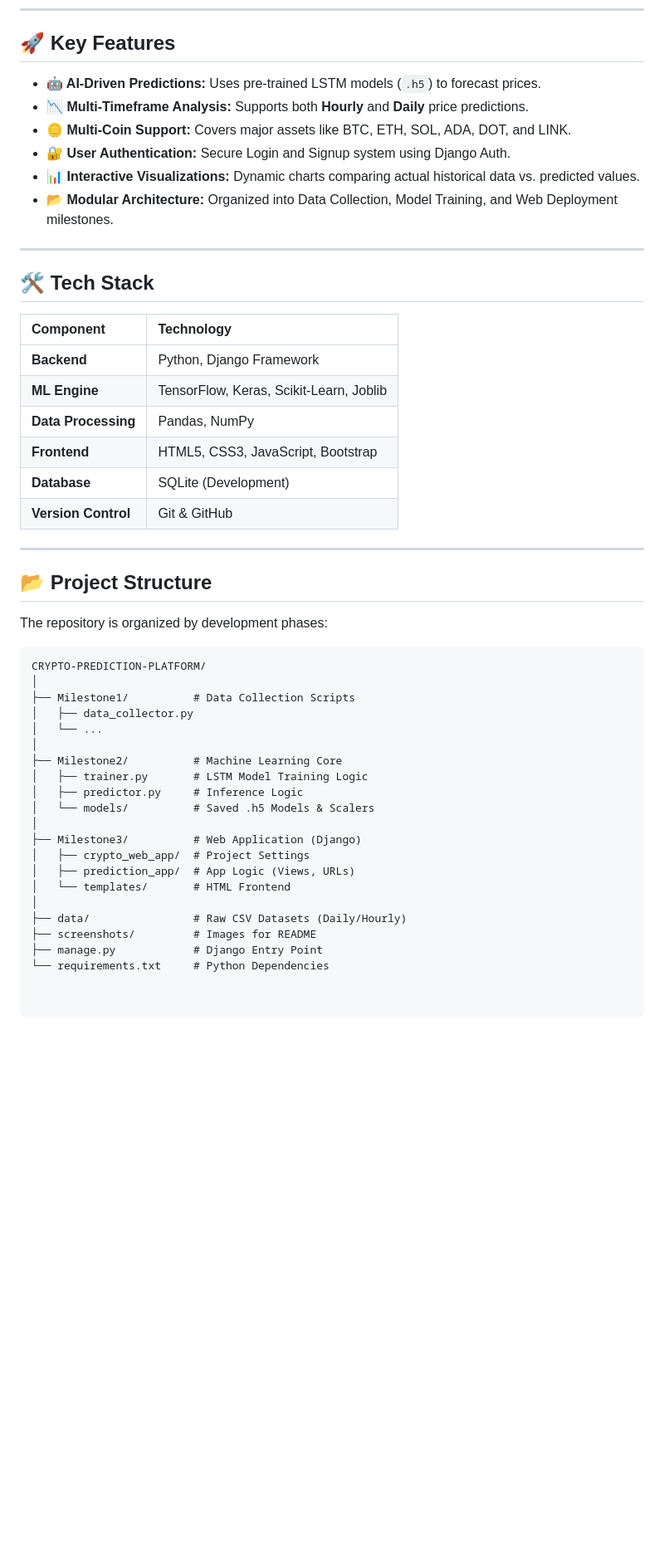
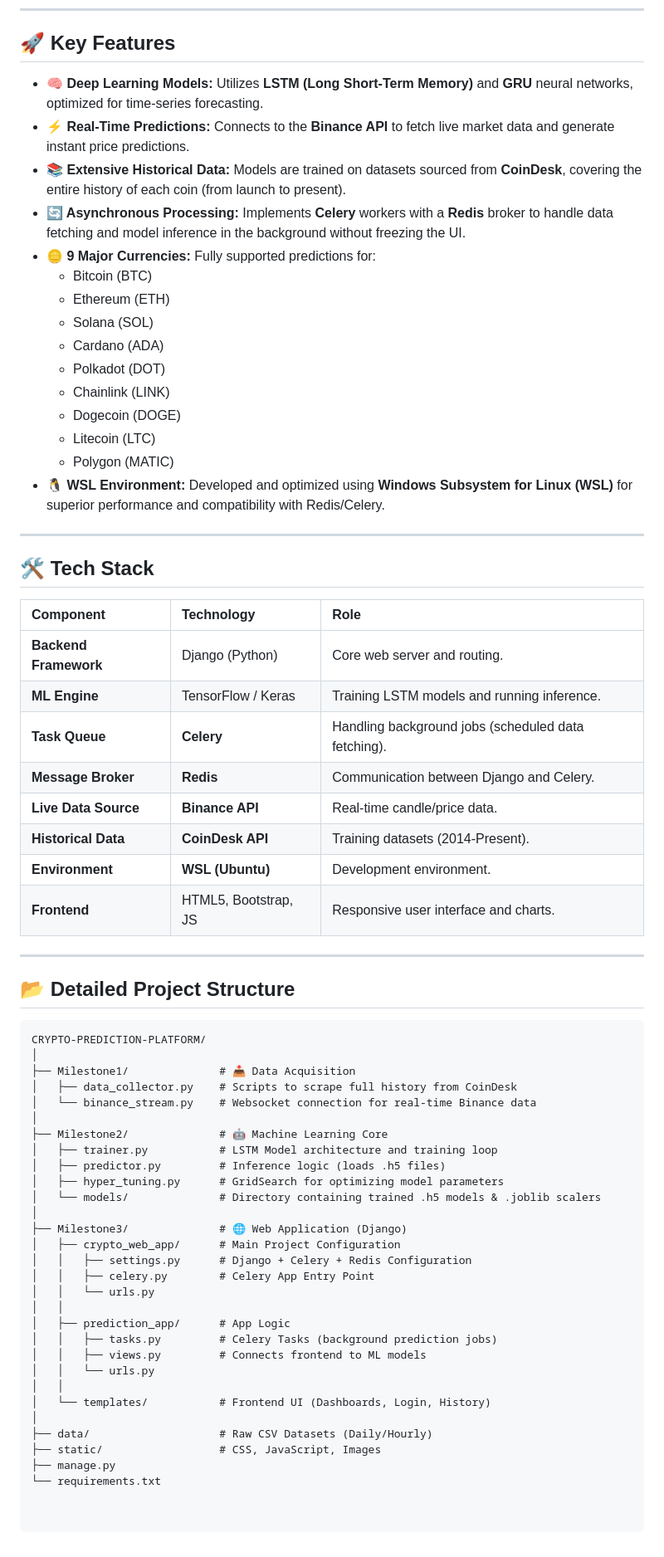
Before and after one commit to Smita-04/crypto-prediction-platform, a Markdown page: README.md, the part around the change printed below. Shown: that part at 83% size. GitHub-like rendering; blank space fills up the shorter version.

Commit message:
Revise README for enhanced project clarity
Updated project description and key features to emphasize real-time data processing and asynchronous capabilities.

````diff
--- a/README.md
+++ b/README.md
@@ -40,50 +42,69 @@
 
 ## 🚀 Key Features
 
-*   **🤖 AI-Driven Predictions:** Uses pre-trained LSTM models (`.h5`) to forecast prices.
-*   **📉 Multi-Timeframe Analysis:** Supports both **Hourly** and **Daily** price predictions.
-*   **🪙 Multi-Coin Support:** Covers major assets like BTC, ETH, SOL, ADA, DOT, and LINK.
-*   **🔐 User Authentication:** Secure Login and Signup system using Django Auth.
-*   **📊 Interactive Visualizations:** Dynamic charts comparing actual historical data vs. predicted values.
-*   **📂 Modular Architecture:** Organized into Data Collection, Model Training, and Web Deployment milestones.
+*   **🧠 Deep Learning Models:** Utilizes **LSTM (Long Short-Term Memory)** and **GRU** neural networks, optimized for time-series forecasting.
+*   **⚡ Real-Time Predictions:** Connects to the **Binance API** to fetch live market data and generate instant price predictions.
+*   **📚 Extensive Historical Data:** Models are trained on datasets sourced from **CoinDesk**, covering the entire history of each coin (from launch to present).
+*   **🔄 Asynchronous Processing:** Implements **Celery** workers with a **Redis** broker to handle data fetching and model inference in the background without freezing the UI.
+*   **🪙 9 Major Currencies:** Fully supported predictions for:
+    *   Bitcoin (BTC)
+    *   Ethereum (ETH)
+    *   Solana (SOL)
+    *   Cardano (ADA)
+    *   Polkadot (DOT)
+    *   Chainlink (LINK)
+    *   Dogecoin (DOGE)
+    *   Litecoin (LTC)
+    *   Polygon (MATIC)
+*   **🐧 WSL Environment:** Developed and optimized using **Windows Subsystem for Linux (WSL)** for superior performance and compatibility with Redis/Celery.
 
 ---
 
+
 ## 🛠️ Tech Stack
 
-| Component | Technology |
-| :--- | :--- |
-| **Backend** | Python, Django Framework |
-| **ML Engine** | TensorFlow, Keras, Scikit-Learn, Joblib |
-| **Data Processing** | Pandas, NumPy |
-| **Frontend** | HTML5, CSS3, JavaScript, Bootstrap |
-| **Database** | SQLite (Development) |
-| **Version Control** | Git & GitHub |
+| Component | Technology | Role |
+| :--- | :--- | :--- |
+| **Backend Framework** | Django (Python) | Core web server and routing. |
+| **ML Engine** | TensorFlow / Keras | Training LSTM models and running inference. |
+| **Task Queue** | **Celery** | Handling background jobs (scheduled data fetching). |
+| **Message Broker** | **Redis** | Communication between Django and Celery. |
+| **Live Data Source** | **Binance API** | Real-time candle/price data. |
+| **Historical Data** | **CoinDesk API** | Training datasets (2014-Present). |
+| **Environment** | **WSL (Ubuntu)** | Development environment. |
+| **Frontend** | HTML5, Bootstrap, JS | Responsive user interface and charts. |
 
 ---
 
-## 📂 Project Structure
-
-The repository is organized by development phases:
+## 📂 Detailed Project Structure
 
 ```text
 CRYPTO-PREDICTION-PLATFORM/
 │
-├── Milestone1/          # Data Collection Scripts
-│   ├── data_collector.py
-│   └── ...
+├── Milestone1/              # 📥 Data Acquisition
+│   ├── data_collector.py    # Scripts to scrape full history from CoinDesk
+│   └── binance_stream.py    # Websocket connection for real-time Binance data
 │
-├── Milestone2/          # Machine Learning Core
-│   ├── trainer.py       # LSTM Model Training Logic
-│   ├── predictor.py     # Inference Logic
-│   └── models/          # Saved .h5 Models & Scalers
+├── Milestone2/              # 🤖 Machine Learning Core
+│   ├── trainer.py           # LSTM Model architecture and training loop
+│   ├── predictor.py         # Inference logic (loads .h5 files)
+│   ├── hyper_tuning.py      # GridSearch for optimizing model parameters
+│   └── models/              # Directory containing trained .h5 models & .joblib scalers
 │
-├── Milestone3/          # Web Application (Django)
-│   ├── crypto_web_app/  # Project Settings
-│   ├── prediction_app/  # App Logic (Views, URLs)
-│   └── templates/       # HTML Frontend
+├── Milestone3/              # 🌐 Web Application (Django)
+│   ├── crypto_web_app/      # Main Project Configuration
+│   │   ├── settings.py      # Django + Celery + Redis Configuration
+│   │   ├── celery.py        # Celery App Entry Point
+│   │   └── urls.py
+│   │
+│   ├── prediction_app/      # App Logic
+│   │   ├── tasks.py         # Celery Tasks (background prediction jobs)
+│   │   ├── views.py         # Connects frontend to ML models
+│   │   └── urls.py
+│   │
+│   └── templates/           # Frontend UI (Dashboards, Login, History)
 │
-├── data/                # Raw CSV Datasets (Daily/Hourly)
-├── screenshots/         # Images for README
-├── manage.py            # Django Entry Point
-└── requirements.txt     # Python Dependencies
+├── data/                    # Raw CSV Datasets (Daily/Hourly)
+├── static/                  # CSS, JavaScript, Images
+├── manage.py
+└── requirements.txt
````
Also changed, not shown: other parts of README.md (+3 -1 lines).
